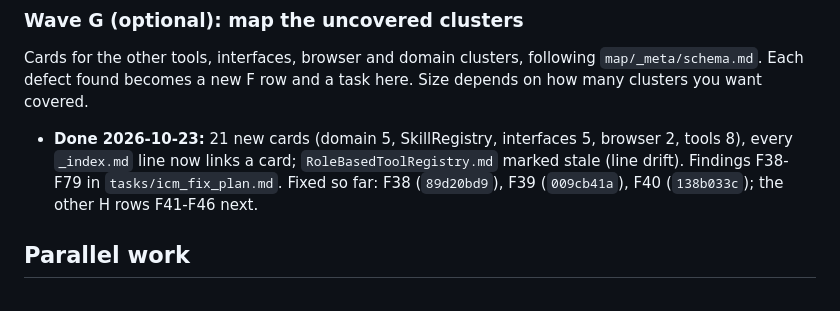
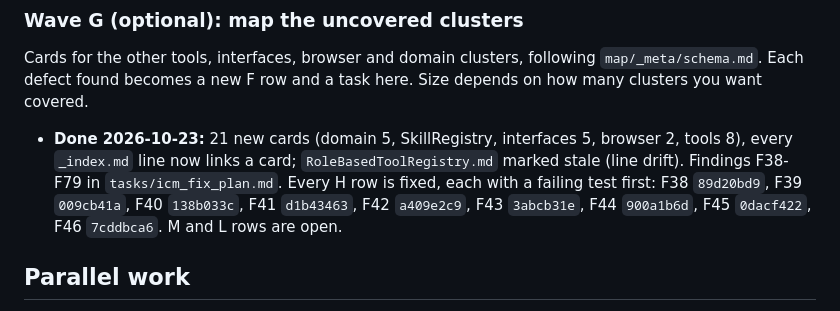
Before and after one commit to georgehadji/weebot, a Markdown page: tasks/remaining_fix_plan.md, the part around the change. Rendered like a GitHub page.

Commit message:
docs(plan): F38-F46 fixed
Co-Authored-By: Claude Opus 5.5 <noreply@anthropic.com>

```diff
--- a/tasks/remaining_fix_plan.md
+++ b/tasks/remaining_fix_plan.md
@@ -337,7 +337,7 @@ User request: "Make sure the ssot principal holds in the project". Audit and per
 
 ### Wave G (optional): map the uncovered clusters
 Cards for the other tools, interfaces, browser and domain clusters, following `map/_meta/schema.md`. Each defect found becomes a new F row and a task here. Size depends on how many clusters you want covered.
-- **Done 2026-10-23:** 21 new cards (domain 5, SkillRegistry, interfaces 5, browser 2, tools 8), every `_index.md` line now links a card; `RoleBasedToolRegistry.md` marked stale (line drift). Findings F38-F79 in `tasks/icm_fix_plan.md`. Fixed so far: F38 (`89d20bd9`), F39 (`009cb41a`), F40 (`138b033c`); the other H rows F41-F46 next.
+- **Done 2026-10-23:** 21 new cards (domain 5, SkillRegistry, interfaces 5, browser 2, tools 8), every `_index.md` line now links a card; `RoleBasedToolRegistry.md` marked stale (line drift). Findings F38-F79 in `tasks/icm_fix_plan.md`. Every H row is fixed, each with a failing test first: F38 `89d20bd9`, F39 `009cb41a`, F40 `138b033c`, F41 `d1b43463`, F42 `a409e2c9`, F43 `3abcb31e`, F44 `900a1b6d`, F45 `0dacf422`, F46 `7cddbca6`. M and L rows are open.
 
 ## Parallel work
 C, D (after W4.2) and F touch separate files from B and can run in their own sessions. E overlaps B in DI and the registry, so it runs after B1 and B2. The B3 observe window keeps running throughout.
```
Also changed, not shown: tasks/icm_fix_plan.md (+6 -6 lines).
